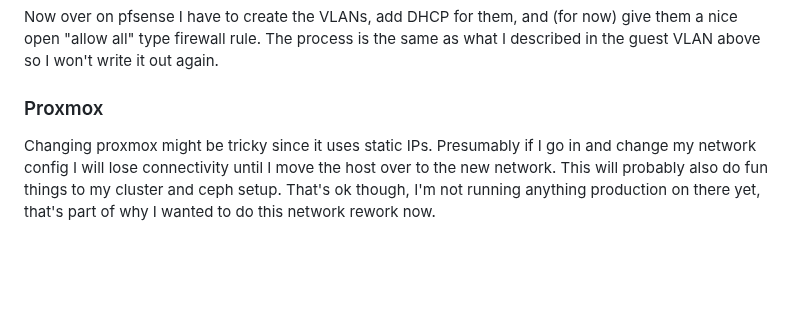
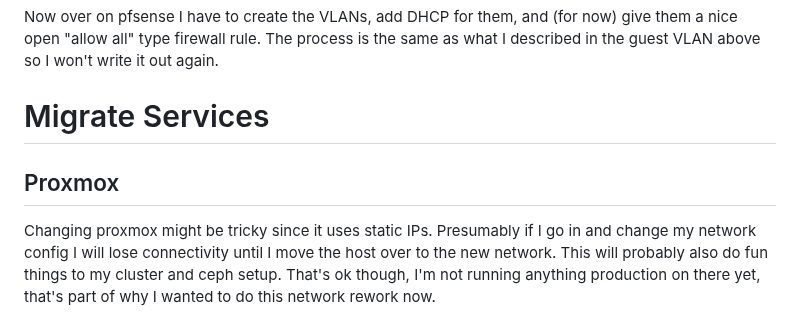
Before and after one commit to ianepreston/blog, a Markdown page: posts/2023-04-09-network-rework.md, the part around one of its changes. Drawn GitHub-style; blank space fills up the shorter version.

```diff
--- a/posts/2023-04-09-network-rework.md
+++ b/posts/2023-04-09-network-rework.md
@@ -572,7 +567,9 @@ Now over on pfsense I have to create the VLANs, add DHCP for them, and (for now)
 them a nice open "allow all" type firewall rule. The process is the same as what I described
 in the guest VLAN above so I won't write it out again.
 
-### Proxmox
+# Migrate Services
+
+## Proxmox
 
 Changing proxmox might be tricky since it uses static IPs. Presumably if I go in and
 change my network config I will lose connectivity until I move the host over to the
```
Also changed, not shown: other parts of posts/2023-04-09-network-rework.md (+43 -8 lines).
